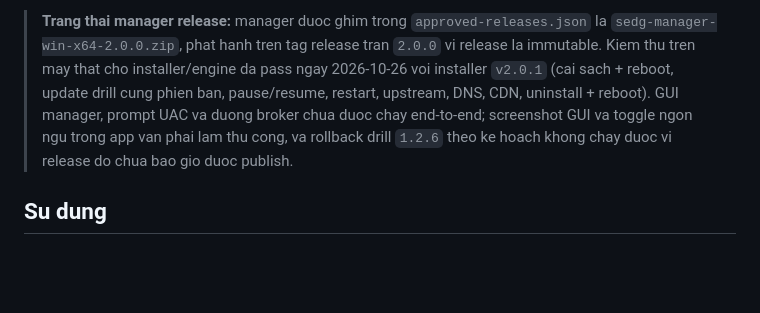
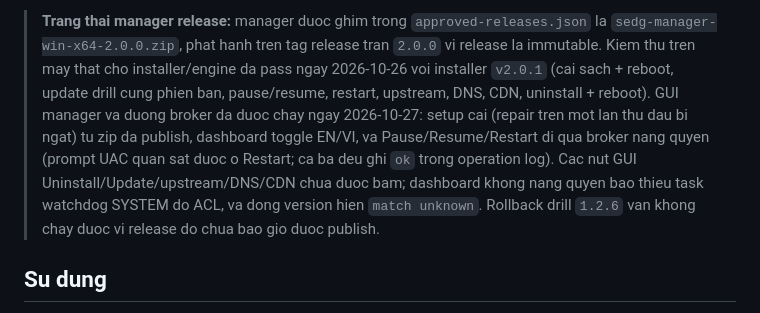
Before and after one commit to projectofwang/sedg-suite, a Markdown page: README.vi.md, the part around the change. Drawn GitHub-style; blank space fills up the shorter version.

```diff
--- a/README.vi.md
+++ b/README.vi.md
@@ -90,10 +90,14 @@ hanh.
 > tag release tran `2.0.0` vi release la immutable. Kiem thu tren may that cho
 > installer/engine da pass ngay 2026-10-26 voi installer `v2.0.1` (cai sach +
 > reboot, update drill cung phien ban, pause/resume, restart, upstream, DNS, CDN,
-> uninstall + reboot). GUI manager, prompt UAC va duong broker chua duoc chay
-> end-to-end; screenshot GUI va toggle ngon ngu trong app van phai lam thu cong,
-> va rollback drill `1.2.6` theo ke hoach khong chay duoc vi release do chua
-> bao gio duoc publish.
+> uninstall + reboot). GUI manager va duong broker da duoc chay ngay
+> 2026-10-27: setup cai (repair tren mot lan thu dau bi ngat) tu zip da publish,
+> dashboard toggle EN/VI, va Pause/Resume/Restart di qua broker nang quyen
+> (prompt UAC quan sat duoc o Restart; ca ba deu ghi `ok` trong operation log).
+> Cac nut GUI Uninstall/Update/upstream/DNS/CDN chua duoc bam; dashboard khong
+> nang quyen bao thieu task watchdog SYSTEM do ACL, va dong version hien `match
+> unknown`. Rollback drill `1.2.6` van khong chay duoc vi release do chua bao
+> gio duoc publish.
 
 ## Su dung
 
```
Also changed, not shown: README.md (+9 -4 lines).
